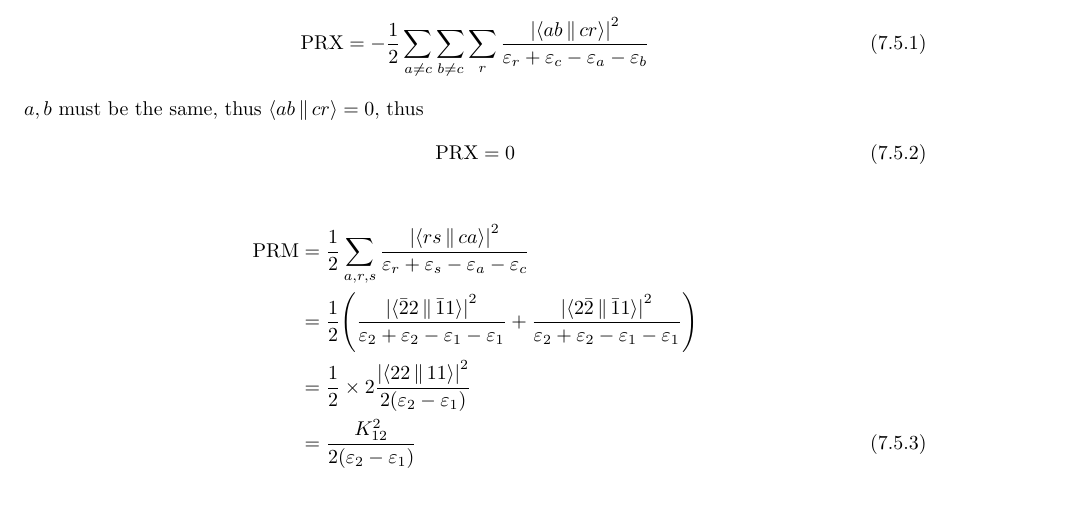
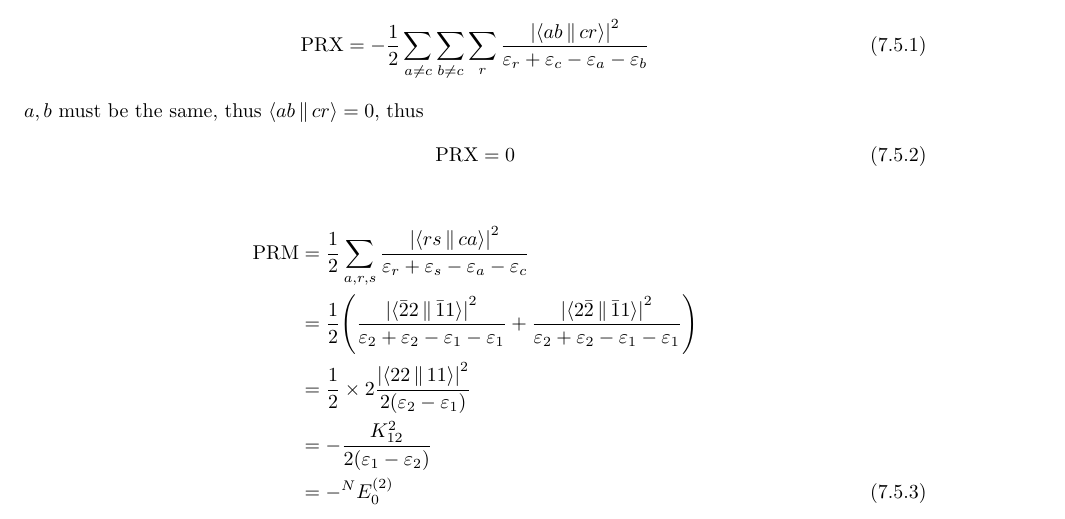
Before and after one commit to hebrewsnabla/S-O-MQC-HW, a LaTeX document (chap7/chap7.tex): part of page 8 of 8, cut so that both start at the same text. Compiled offline with XeLaTeX; a missing font is replaced by an installed copy or a similar font; a LaTeX package or settings file that is missing is left out.

Commit message:
7.4 compl

```diff
--- a/chap7/chap7.tex
+++ b/chap7/chap7.tex
@@ -631,7 +631,8 @@ $ a,b $ must be the same, thus $ \Braket{ab||cr} = 0 $, thus
 + \dfrac{\abs{ \Braket{2\bar{2}||\bar{1}1} }^2 }{\varepsilon_2 + \varepsilon_2 - \varepsilon_1 - \varepsilon_1}) \notag\\
 &= \dfrac{1}{2} \times 2 \dfrac{\abs{ \Braket{22||11} }^2 }{2(\varepsilon_2 - \varepsilon_1)}
  \notag\\
-&= \dfrac{K_{12}^2 }{2(\varepsilon_2 - \varepsilon_1)}
+&= -\dfrac{K_{12}^2 }{2(\varepsilon_1 - \varepsilon_2)} \notag\\
+&= -{^N}E_0^{(2)}
 \end{align}
 
 
```
Also changed, not shown: chap7/chap7.pdf.
